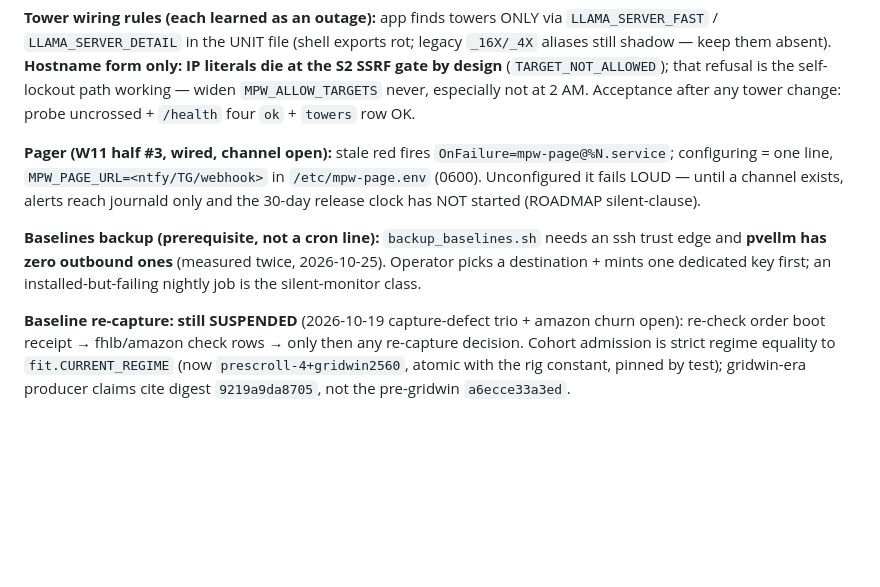
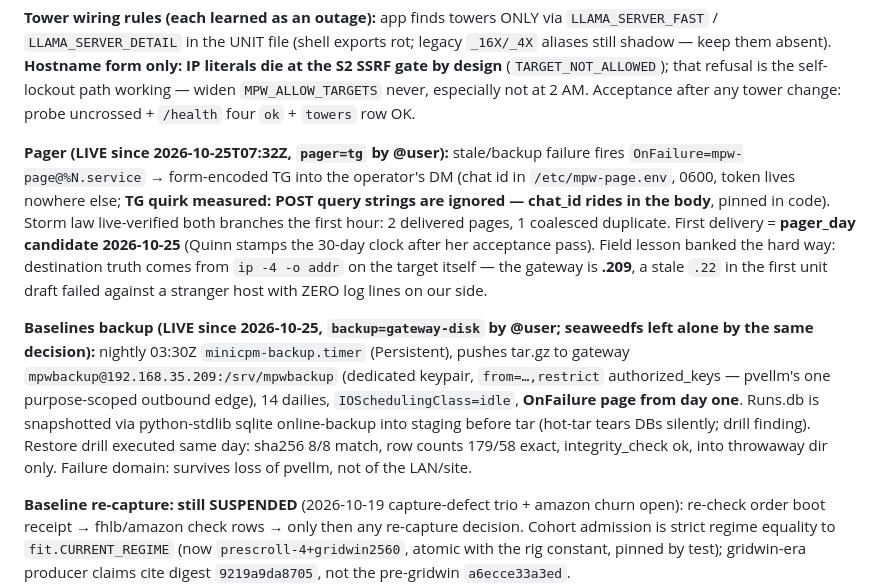
Before and after one commit to shank15217/minicpm-webapp, a Markdown page: docs/OPERATOR.md, the part around the change. Drawn GitHub-style; blank space fills up the shorter version.

```diff
--- a/docs/OPERATOR.md
+++ b/docs/OPERATOR.md
@@ -47,16 +47,29 @@ exports rot; legacy `_16X/_4X` aliases still shadow — keep them absent).
 widen `MPW_ALLOW_TARGETS` never, especially not at 2 AM. Acceptance after
 any tower change: probe uncrossed + `/health` four `ok` + `towers` row OK.
 
-**Pager (W11 half #3, wired, channel open):** stale red fires
-`OnFailure=mpw-page@%N.service`; configuring = one line,
-`MPW_PAGE_URL=<ntfy/TG/webhook>` in `/etc/mpw-page.env` (0600).
-Unconfigured it fails LOUD — until a channel exists, alerts reach journald
-only and the 30-day release clock has NOT started (ROADMAP silent-clause).
+**Pager (LIVE since 2026-10-25T07:32Z, `pager=tg` by @user):** stale/backup
+failure fires `OnFailure=mpw-page@%N.service` → form-encoded TG into the
+operator's DM (chat id in `/etc/mpw-page.env`, 0600, token lives nowhere
+else; **TG quirk measured: POST query strings are ignored — chat_id rides
+in the body**, pinned in code). Storm law live-verified both branches the
+first hour: 2 delivered pages, 1 coalesced duplicate. First delivery =
+**pager_day candidate 2026-10-25** (Quinn stamps the 30-day clock after her
+acceptance pass). Field lesson banked the hard way: destination truth comes
+from `ip -4 -o addr` on the target itself — the gateway is **.209**, a
+stale `.22` in the first unit draft failed against a stranger host with
+ZERO log lines on our side.
 
-**Baselines backup (prerequisite, not a cron line):** `backup_baselines.sh`
-needs an ssh trust edge and **pvellm has zero outbound ones** (measured
-twice, 2026-10-25). Operator picks a destination + mints one dedicated key
-first; an installed-but-failing nightly job is the silent-monitor class.
+**Baselines backup (LIVE since 2026-10-25, `backup=gateway-disk` by
+@user; seaweedfs left alone by the same decision):** nightly 03:30Z
+`minicpm-backup.timer` (Persistent), pushes tar.gz to gateway
+`mpwbackup@192.168.35.209:/srv/mpwbackup` (dedicated keypair,
+`from=…,restrict` authorized_keys — pvellm's one purpose-scoped outbound
+edge), 14 dailies, `IOSchedulingClass=idle`, **OnFailure page from day
+one**. Runs.db is snapshotted via python-stdlib sqlite online-backup
+into staging before tar (hot-tar tears DBs silently; drill finding).
+Restore drill executed same day: sha256 8/8 match, row counts 179/58
+exact, integrity_check ok, into throwaway dir only. Failure domain:
+survives loss of pvellm, not of the LAN/site.
 
 **Baseline re-capture: still SUSPENDED** (2026-10-19 capture-defect trio +
 amazon churn open): re-check order boot receipt → fhlb/amazon check rows →
```
Also changed, not shown: docs/ROADMAP.md (+24 -17 lines).
